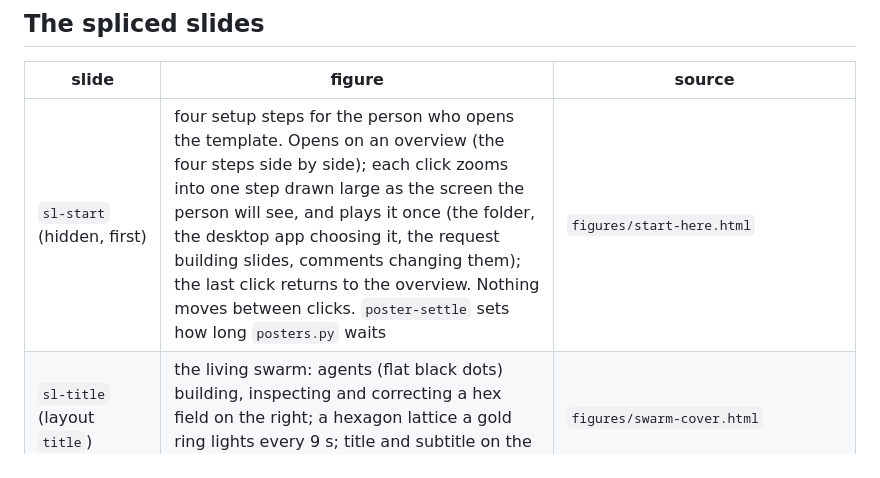
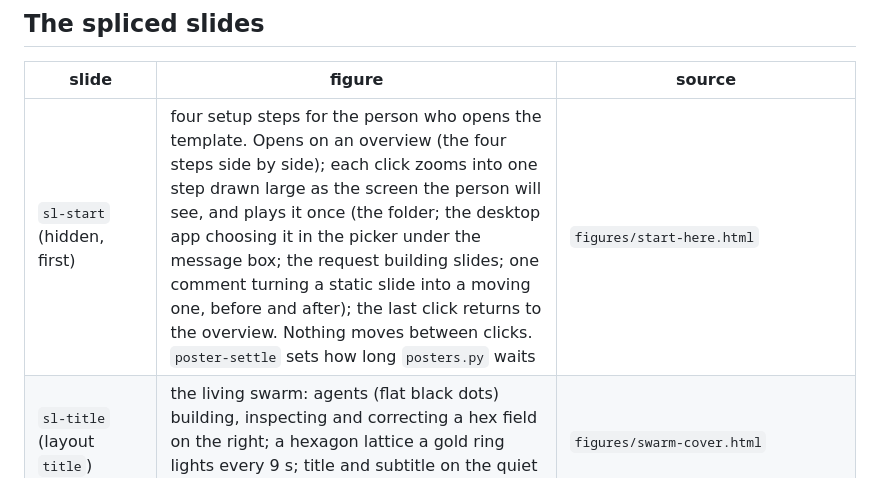
Before and after one commit to angeloromasanta/tessera, a Markdown page: template/README.md, the part around the change. Drawn GitHub-style.

```diff
--- a/template/README.md
+++ b/template/README.md
@@ -85,7 +85,7 @@ and a `--config` for `scripts/build-flow-slide.mjs`.
 
 | slide | figure | source |
 |---|---|---|
-| `sl-start` (hidden, first) | four setup steps for the person who opens the template. Opens on an overview (the four steps side by side); each click zooms into one step drawn large as the screen the person will see, and plays it once (the folder, the desktop app choosing it, the request building slides, comments changing them); the last click returns to the overview. Nothing moves between clicks. `poster-settle` sets how long `posters.py` waits | `figures/start-here.html` |
+| `sl-start` (hidden, first) | four setup steps for the person who opens the template. Opens on an overview (the four steps side by side); each click zooms into one step drawn large as the screen the person will see, and plays it once (the folder; the desktop app choosing it in the picker under the message box; the request building slides; one comment turning a static slide into a moving one, before and after); the last click returns to the overview. Nothing moves between clicks. `poster-settle` sets how long `posters.py` waits | `figures/start-here.html` |
 | `sl-title` (layout `title`) | the living swarm: agents (flat black dots) building, inspecting and correcting a hex field on the right; a hexagon lattice a gold ring lights every 9 s; title and subtitle on the quiet left, entering with `fx.enter` | `figures/swarm-cover.html` |
 | `sl-poll-hive`, after `sl-poll` | a whole open question on one slide: its poll hidden beneath the live clustered hive | `figures/hive-cluster.html` + `data/sample-cluster.json` |
 | `sl-poll-matrix` | the same, answers placed on the presenter's own axes (one axis: beeswarm; two: 2×2) | `figures/hive-matrix.html` + `data/sample-matrix.json` |
```
Also changed, not shown: CHANGELOG.md (+4 -3 lines), template/media/posters/img-start-here-poster.jpg, 2 other files.
